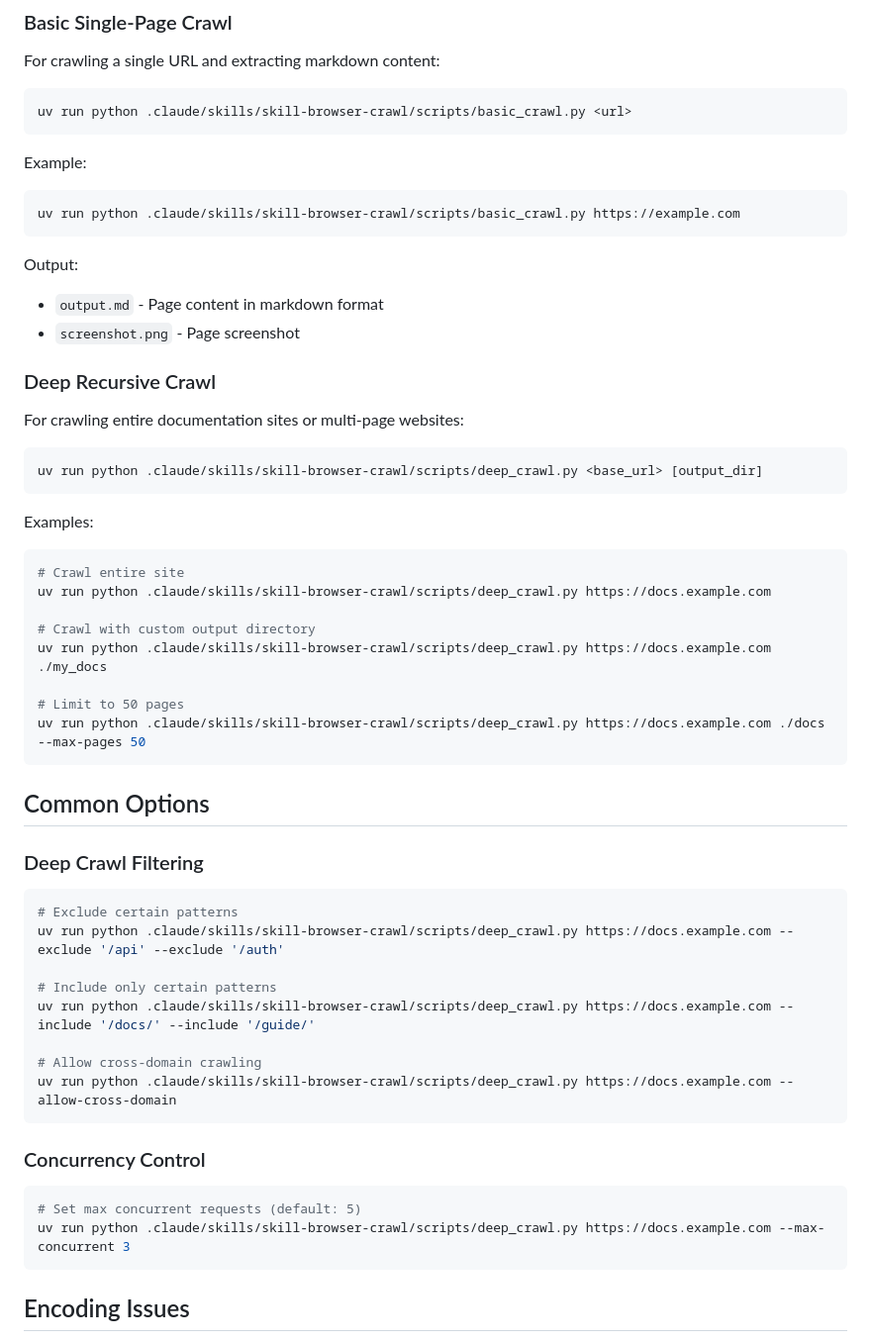
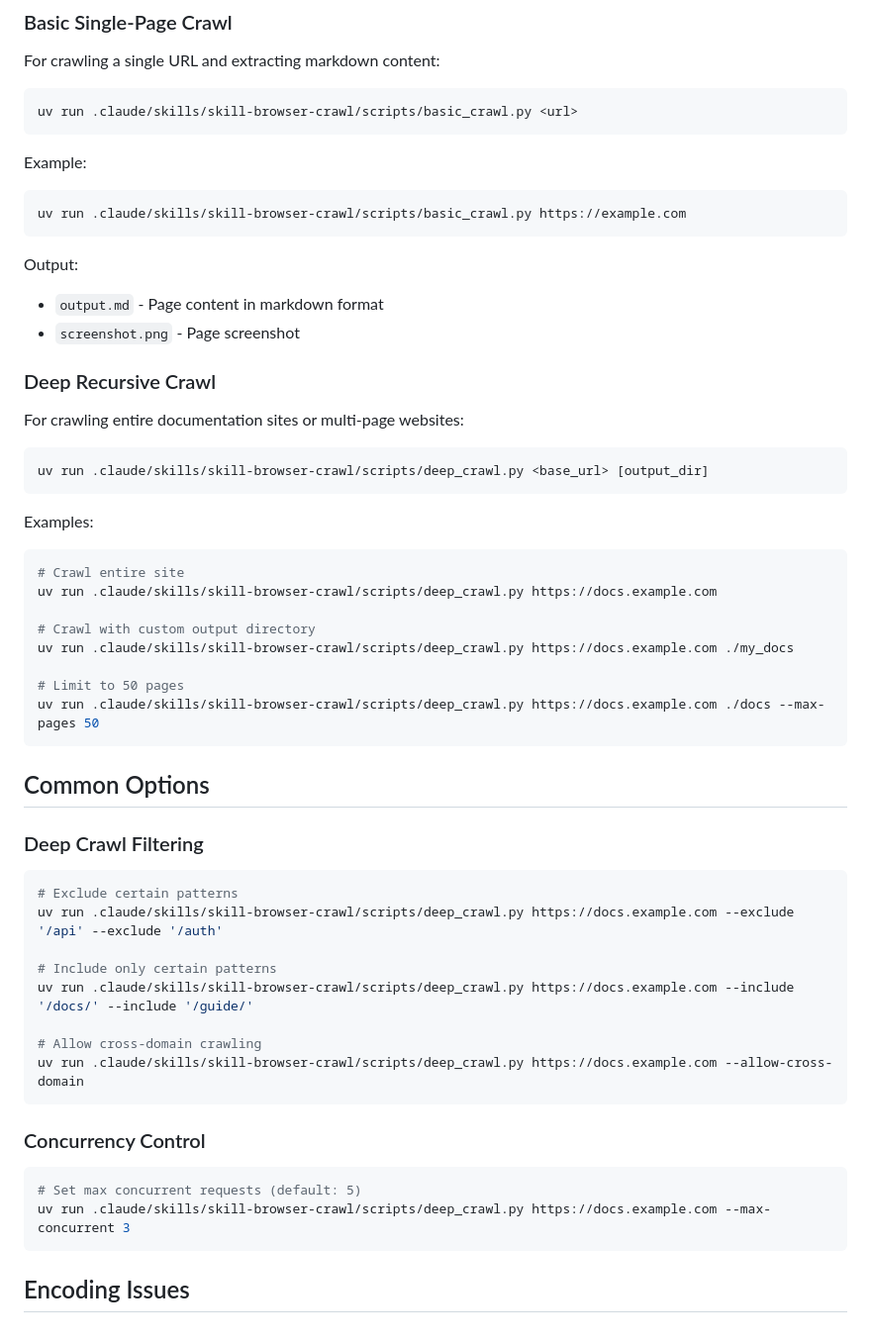
Before and after one commit to hwj123hwj/custom-skills, a Markdown page: skill-browser-crawl/SKILL.md, the part around the change. Shown at 99% size. Rendered like a GitHub page.

Commit message:
fix(skill-browser-crawl): remove 'python' keyword from uv run commands
Correct command usage in SKILL.md to omit 'python' for uv run compatibility, consistent with other skills in the repository.

Co-Authored-By: Claude Sonnet 4.5 <noreply@anthropic.com>

````diff
--- a/skill-browser-crawl/SKILL.md
+++ b/skill-browser-crawl/SKILL.md
@@ -9,12 +9,12 @@ Lightweight browser-based web crawling for practical use cases. Use when users n
 For crawling a single URL and extracting markdown content:
 
 ```bash
-uv run python .claude/skills/skill-browser-crawl/scripts/basic_crawl.py <url>
+uv run .claude/skills/skill-browser-crawl/scripts/basic_crawl.py <url>
 ```
 
 Example:
 ```bash
-uv run python .claude/skills/skill-browser-crawl/scripts/basic_crawl.py https://example.com
+uv run .claude/skills/skill-browser-crawl/scripts/basic_crawl.py https://example.com
 ```
 
 Output:
@@ -26,19 +26,19 @@ Output:
 For crawling entire documentation sites or multi-page websites:
 
 ```bash
-uv run python .claude/skills/skill-browser-crawl/scripts/deep_crawl.py <base_url> [output_dir]
+uv run .claude/skills/skill-browser-crawl/scripts/deep_crawl.py <base_url> [output_dir]
 ```
 
 Examples:
 ```bash
 # Crawl entire site
-uv run python .claude/skills/skill-browser-crawl/scripts/deep_crawl.py https://docs.example.com
+uv run .claude/skills/skill-browser-crawl/scripts/deep_crawl.py https://docs.example.com
 
 # Crawl with custom output directory
-uv run python .claude/skills/skill-browser-crawl/scripts/deep_crawl.py https://docs.example.com ./my_docs
+uv run .claude/skills/skill-browser-crawl/scripts/deep_crawl.py https://docs.example.com ./my_docs
 
 # Limit to 50 pages
-uv run python .claude/skills/skill-browser-crawl/scripts/deep_crawl.py https://docs.example.com ./docs --max-pages 50
+uv run .claude/skills/skill-browser-crawl/scripts/deep_crawl.py https://docs.example.com ./docs --max-pages 50
 ```
 
 ## Common Options
@@ -47,20 +47,20 @@ uv run python .claude/skills/skill-browser-crawl/scripts/deep_crawl.py https://d
 
 ```bash
 # Exclude certain patterns
-uv run python .claude/skills/skill-browser-crawl/scripts/deep_crawl.py https://docs.example.com --exclude '/api' --exclude '/auth'
+uv run .claude/skills/skill-browser-crawl/scripts/deep_crawl.py https://docs.example.com --exclude '/api' --exclude '/auth'
 
 # Include only certain patterns
-uv run python .claude/skills/skill-browser-crawl/scripts/deep_crawl.py https://docs.example.com --include '/docs/' --include '/guide/'
+uv run .claude/skills/skill-browser-crawl/scripts/deep_crawl.py https://docs.example.com --include '/docs/' --include '/guide/'
 
 # Allow cross-domain crawling
-uv run python .claude/skills/skill-browser-crawl/scripts/deep_crawl.py https://docs.example.com --allow-cross-domain
+uv run .claude/skills/skill-browser-crawl/scripts/deep_crawl.py https://docs.example.com --allow-cross-domain
 ```
 
 ### Concurrency Control
 
 ```bash
 # Set max concurrent requests (default: 5)
-uv run python .claude/skills/skill-browser-crawl/scripts/deep_crawl.py https://docs.example.com --max-concurrent 3
+uv run .claude/skills/skill-browser-crawl/scripts/deep_crawl.py https://docs.example.com --max-concurrent 3
 ```
 
 ## Encoding Issues
````
